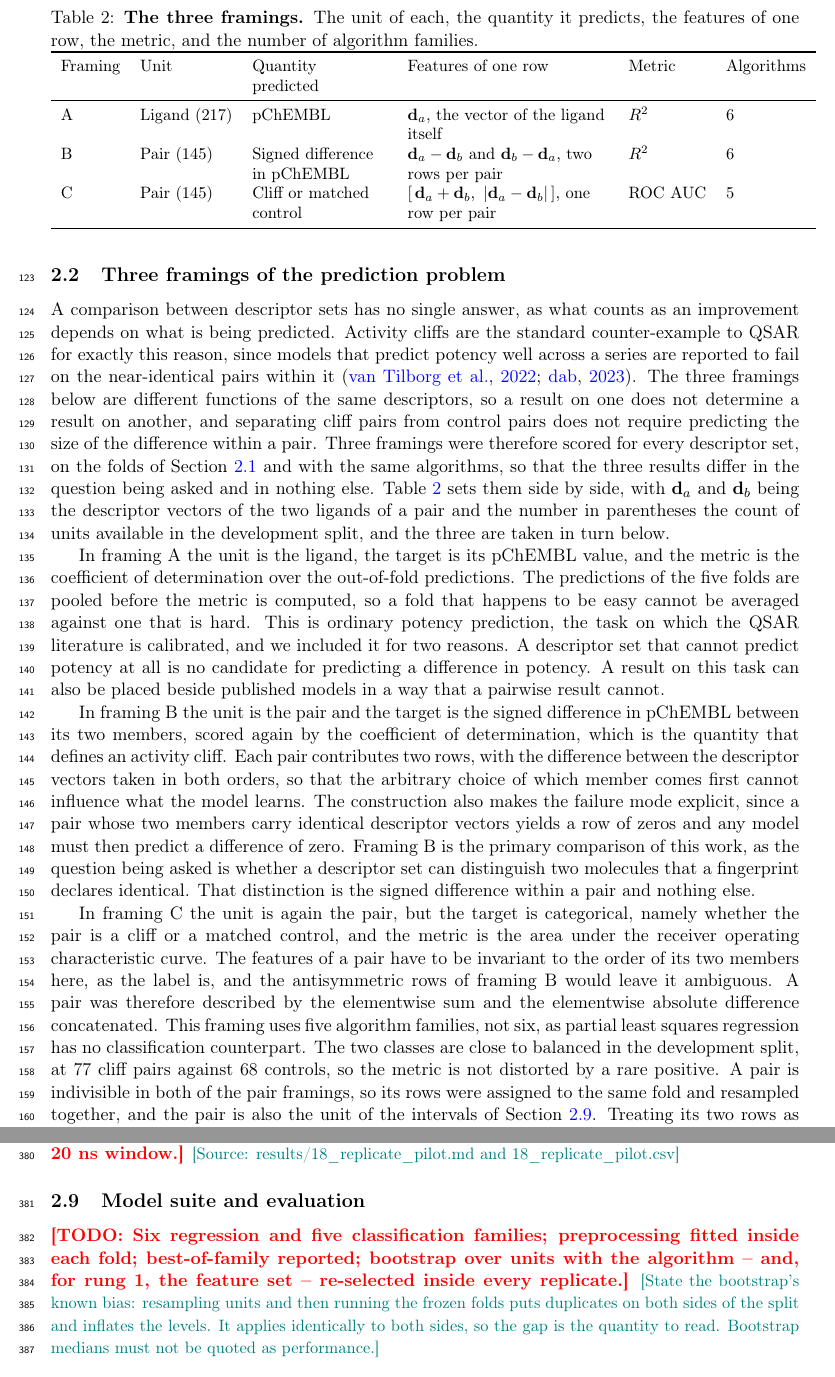
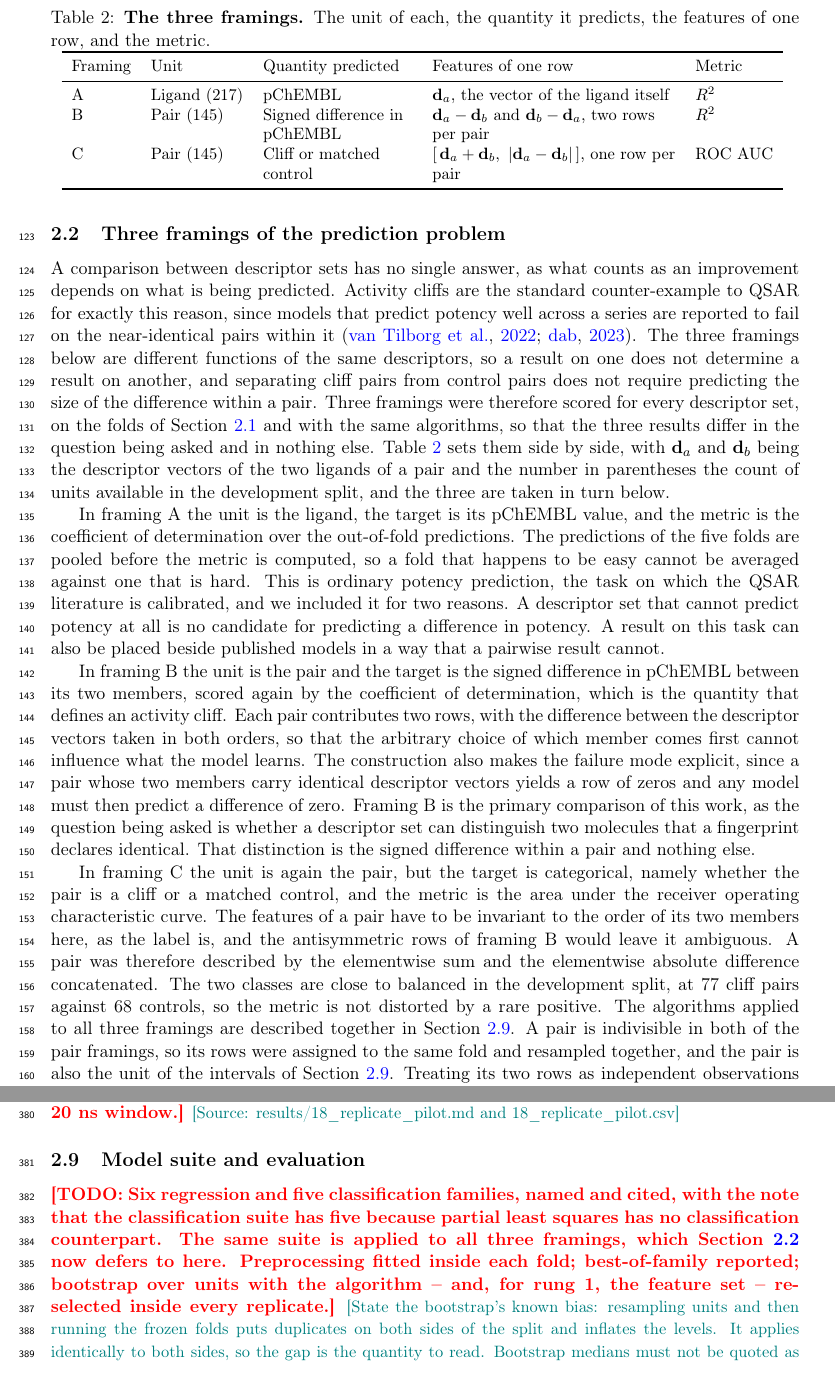
Before and after one commit to ismankrn/qsar-md-ache-cliffs, a LaTeX document (manuscript/main.tex, which reads manuscript/sections/02_methods.tex, results/31_framings.tex): two parts of pages 4 and 12 of 22, joined at a grey line, cut so that both start at the same text. Compiled offline with pdfLaTeX.

Commit message:
Defer the algorithm suite to the model-suite subsection
The author pointed out that "This framing uses five algorithm families, not six" reads
as though framing C had its own algorithms. It does not. The same suite is applied to
all three, and the count differs only because partial least squares has no
classification counterpart, which is a fact about the suite and not about the framing.

The sentence goes, and so does the Algorithms column of the framings table, which
carried 6, 6 and 5 and invited the same reading. Framing C now closes by saying that
the algorithms applied to all three framings are described in the model-suite
subsection, which is where a reader should look for them.

The model-suite TODO records what it now owes, i.e. the two suites named and cited, and
the reason the classification suite has one family fewer.

The table loses a column and gives the width back to the two wrapped ones.

Checker clean at 0 failures, build clean at 22 pages.

Co-Authored-By: Claude Opus 5 <noreply@anthropic.com>

```diff
--- a/manuscript/sections/02_methods.tex
+++ b/manuscript/sections/02_methods.tex
@@ -118,7 +118,7 @@ it.
   \centering
   \small
   \caption{\textbf{The three framings.} The unit of each, the quantity it predicts,
-    the features of one row, the metric, and the number of algorithm families.}
+    the features of one row, and the metric.}
   \label{tab:framings}
   \input{../results/31_framings.tex}
 \end{table}
@@ -162,10 +162,10 @@ the pair is a cliff or a matched control, and the metric is the area under the
 receiver operating characteristic curve. The features of a pair have to be invariant
 to the order of its two members here, as the label is, and the antisymmetric rows of
 framing~B would leave it ambiguous. A pair was therefore described by the elementwise
-sum and the elementwise absolute difference concatenated. This framing uses five algorithm families, not six, as partial least squares
-regression has no classification counterpart. The two classes are close to balanced in
-the development split, at 77 cliff pairs against 68 controls, so the metric is not
-distorted by a rare positive. A pair is indivisible in both of the pair framings, so
+sum and the elementwise absolute difference concatenated. The two classes are close to
+balanced in the development split, at 77 cliff pairs against 68 controls, so the
+metric is not distorted by a rare positive. The algorithms applied to all three
+framings are described together in Section~\ref{sec:eval}. A pair is indivisible in both of the pair framings, so
 its rows were assigned to the same fold and resampled together, and the pair is also
 the unit of the intervals of Section~\ref{sec:eval}. Treating its two rows as
 independent observations would count every pair twice and would narrow every interval
@@ -543,9 +543,12 @@ the receptor and as much as \SI{99}{\angstrom} for the ligand.
 \NOTE{Source: results/18\_replicate\_pilot.md and 18\_replicate\_pilot.csv}
 
 \subsection{Model suite and evaluation}\label{sec:eval}
-\TODO{Six regression and five classification families; preprocessing fitted inside
-  each fold; best-of-family reported; bootstrap over units with the algorithm --
-  and, for rung 1, the feature set -- re-selected inside every replicate.}
+\TODO{Six regression and five classification families, named and cited, with the note
+that the classification suite has five because partial least squares has no
+classification counterpart. The same suite is applied to all three framings, which
+Section~\ref{sec:framings} now defers to here. Preprocessing fitted inside each fold;
+best-of-family reported; bootstrap over units with the algorithm -- and, for rung 1,
+the feature set -- re-selected inside every replicate.}
 \NOTE{State the bootstrap's known bias: resampling units and then running the
   frozen folds puts duplicates on both sides of the split and inflates the levels.
   It applies identically to both sides, so the gap is the quantity to read.
--- a/results/31_framings.tex
+++ b/results/31_framings.tex
@@ -1,9 +1,9 @@
-\begin{tabular}{ll>{\raggedright\arraybackslash}p{2.9cm}>{\raggedright\arraybackslash}p{4.3cm}ll}
+\begin{tabular}{ll>{\raggedright\arraybackslash}p{3.2cm}>{\raggedright\arraybackslash}p{5.2cm}l}
 \toprule
-Framing & Unit & Quantity predicted & Features of one row & Metric & Algorithms \\
+Framing & Unit & Quantity predicted & Features of one row & Metric \\
 \midrule
-A & Ligand (217) & pChEMBL & $\mathbf{d}_a$, the vector of the ligand itself & $R^2$ & 6 \\
-B & Pair (145) & Signed difference in pChEMBL & $\mathbf{d}_a-\mathbf{d}_b$ and $\mathbf{d}_b-\mathbf{d}_a$, two rows per pair & $R^2$ & 6 \\
-C & Pair (145) & Cliff or matched control & $[\,\mathbf{d}_a+\mathbf{d}_b,\ |\mathbf{d}_a-\mathbf{d}_b|\,]$, one row per pair & ROC AUC & 5 \\
+A & Ligand (217) & pChEMBL & $\mathbf{d}_a$, the vector of the ligand itself & $R^2$ \\
+B & Pair (145) & Signed difference in pChEMBL & $\mathbf{d}_a-\mathbf{d}_b$ and $\mathbf{d}_b-\mathbf{d}_a$, two rows per pair & $R^2$ \\
+C & Pair (145) & Cliff or matched control & $[\,\mathbf{d}_a+\mathbf{d}_b,\ |\mathbf{d}_a-\mathbf{d}_b|\,]$, one row per pair & ROC AUC \\
 \bottomrule
 \end{tabular}
```
Also changed, not shown: 2 other files.
